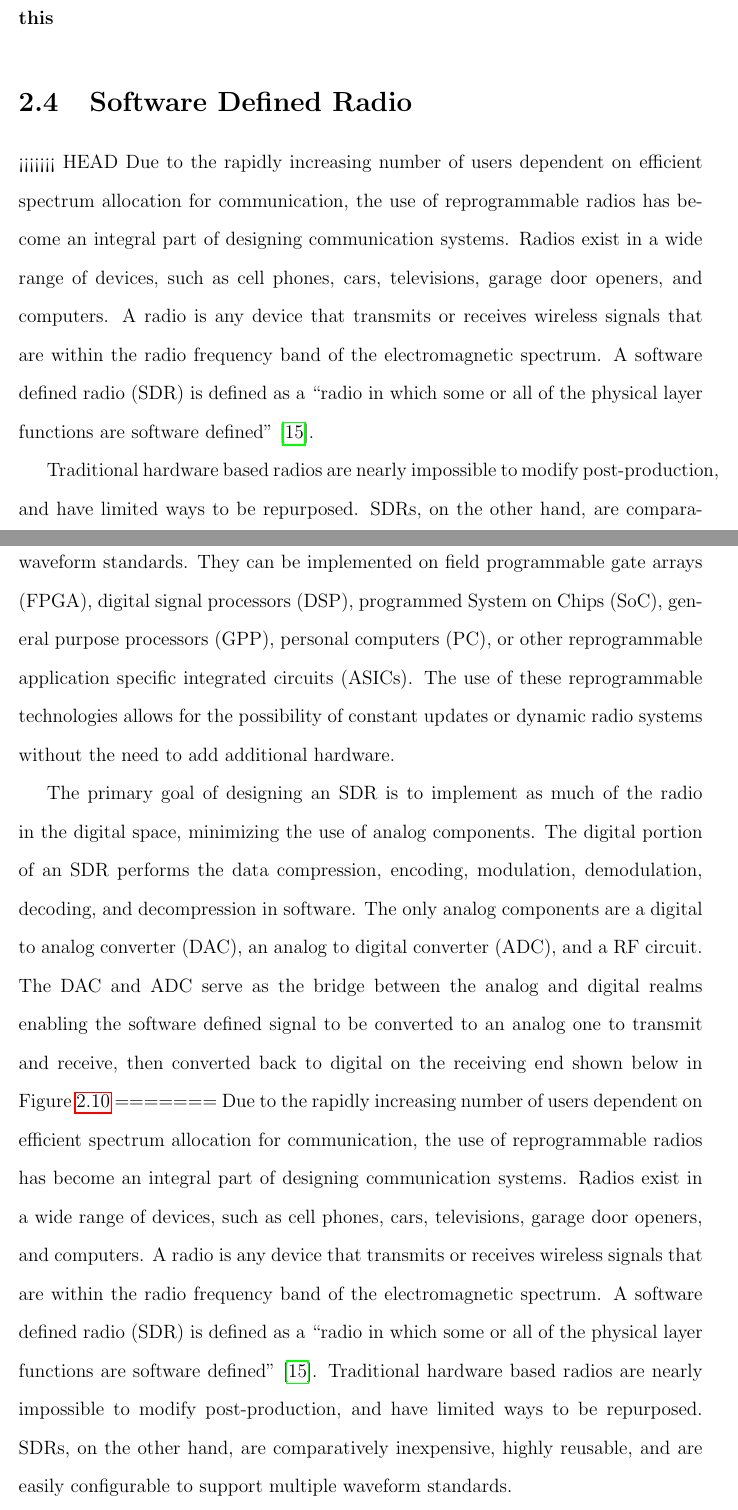
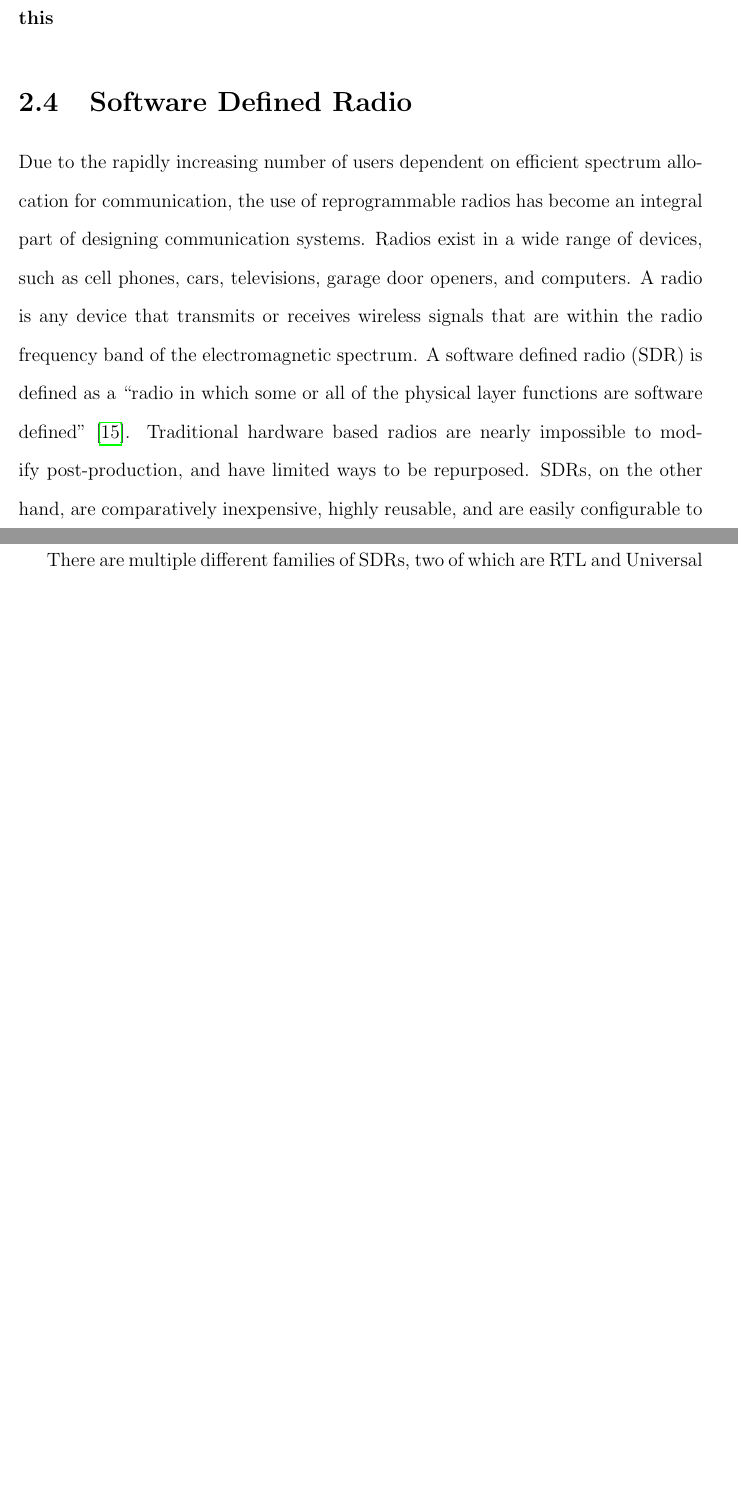
Before and after one commit to jprMesh/asdr, a LaTeX thesis (report/masdr.tex, which reads report/background.tex): two parts of pages 32 and 33 of 78 before the commit and two parts of pages 32 and 33 of 77 after it, joined at a grey line, cut so that both start at the same text, the shorter picture padded with empty space. Compiled offline with pdfLaTeX.

Commit message:
Working on SDR section

```diff
--- a/report/background.tex
+++ b/report/background.tex
@@ -178,7 +178,3 @@ Unlike the previously described methods, some localization techniques use the an
 AoA localization consists of similar issues as other techniques. Noise and channel issues still come into effect. Additional issues occur if these unknowns can’t be dealt with. Another constraint is the requirement for highly directional sensing, which complicates the sensing of a signal before localizing it. \textbf{Probably have to expand this}
 
 \section{Software Defined Radio}
-<<<<<<< HEAD
-Due to the rapidly increasing number of users dependent on efficient spectrum allocation for communication, the use of reprogrammable radios has become an integral part of designing communication systems. Radios exist in a wide range of devices, such as cell phones, cars, televisions, garage door openers, and computers. A radio is any device that transmits or receives wireless signals that are within the radio frequency band of the electromagnetic spectrum. A software defined radio (SDR) is defined as a “radio in which some or all of the physical layer functions are software defined” \cite{sdr_forum}. \par
-Traditional hardware based radios are nearly impossible to modify post-production, and have limited ways to be repurposed. SDRs, on the other hand, are comparatively inexpensive, highly reusable, and are easily configurable to support multiple waveform standards. They can be implemented on field programmable gate arrays (FPGA), digital signal processors (DSP), programmed System on Chips (SoC), general purpose processors (GPP), personal computers (PC), or other reprogrammable application specific integrated circuits (ASICs). The use of these reprogrammable technologies allows for the possibility of constant updates or dynamic radio systems without the need to add additional hardware. \par
-The primary goal of designing an SDR is to implement as much of the radio in the digital space, minimizing the use of analog components. The digital portion of an SDR performs the data compression, encoding, modulation, demodulation, decoding, and decompression in software. The only analog components are a digital to analog converter (DAC), an analog to digital converter (ADC), and a RF circuit. The DAC and ADC serve as the bridge between the analog and digital realms enabling the software defined signal to be converted to an analog one to transmit and receive, then converted back to digital on the receiving end shown below in Figure \ref{fig:sdr_flow_diagram}
```
Also changed, not shown: report/background.tex (5 more changed lines).
